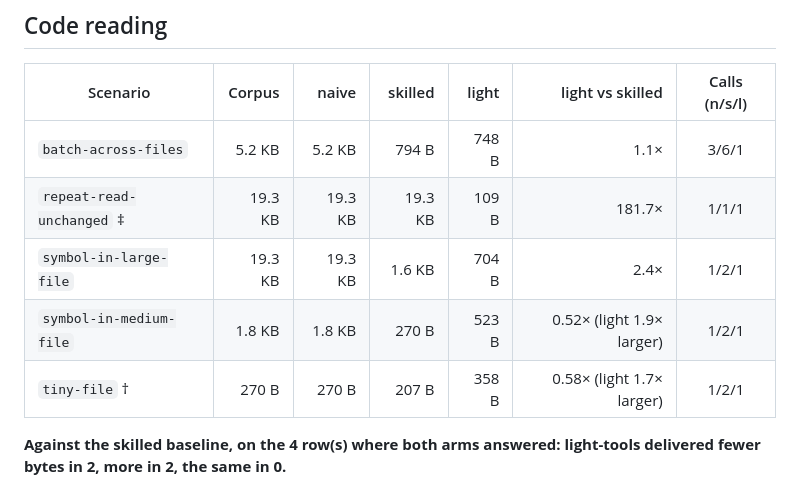
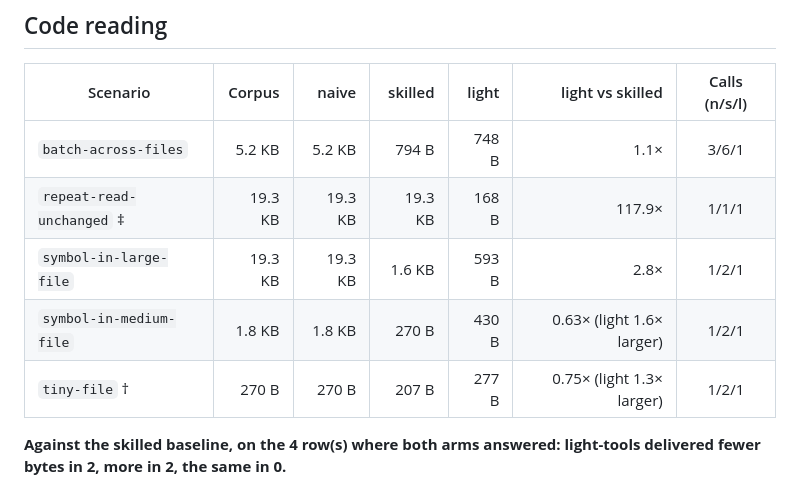
Before and after one commit to icediceice/light-tools, a Markdown page: docs/BENCHMARK.md, the part around the change. Drawn GitHub-style.

Commit message:
checkpoint: bash go test -tags treesitter ./internal/bench/ -run TestBenchmar…
Light-Plan: 1543971702625669169

```diff
--- a/docs/BENCHMARK.md
+++ b/docs/BENCHMARK.md
@@ -115,10 +115,10 @@ Round trips are counted separately and are not in that tally — several rows wh
 | Scenario | Corpus | naive | skilled | light | light vs skilled | Calls (n/s/l) |
 | --- | ---: | ---: | ---: | ---: | ---: | :---: |
 | `batch-across-files` | 5.2 KB | 5.2 KB | 794 B | 748 B | 1.1× | 3/6/1 |
-| `repeat-read-unchanged` ‡ | 19.3 KB | 19.3 KB | 19.3 KB | 109 B | 181.7× | 1/1/1 |
-| `symbol-in-large-file` | 19.3 KB | 19.3 KB | 1.6 KB | 704 B | 2.4× | 1/2/1 |
-| `symbol-in-medium-file` | 1.8 KB | 1.8 KB | 270 B | 523 B | 0.52× (light 1.9× larger) | 1/2/1 |
-| `tiny-file` † | 270 B | 270 B | 207 B | 358 B | 0.58× (light 1.7× larger) | 1/2/1 |
+| `repeat-read-unchanged` ‡ | 19.3 KB | 19.3 KB | 19.3 KB | 168 B | 117.9× | 1/1/1 |
+| `symbol-in-large-file` | 19.3 KB | 19.3 KB | 1.6 KB | 593 B | 2.8× | 1/2/1 |
+| `symbol-in-medium-file` | 1.8 KB | 1.8 KB | 270 B | 430 B | 0.63× (light 1.6× larger) | 1/2/1 |
+| `tiny-file` † | 270 B | 270 B | 207 B | 277 B | 0.75× (light 1.3× larger) | 1/2/1 |
 
 **Against the skilled baseline, on the 4 row(s) where both arms answered: light-tools delivered fewer bytes in 2, more in 2, the same in 0.**
 
```
